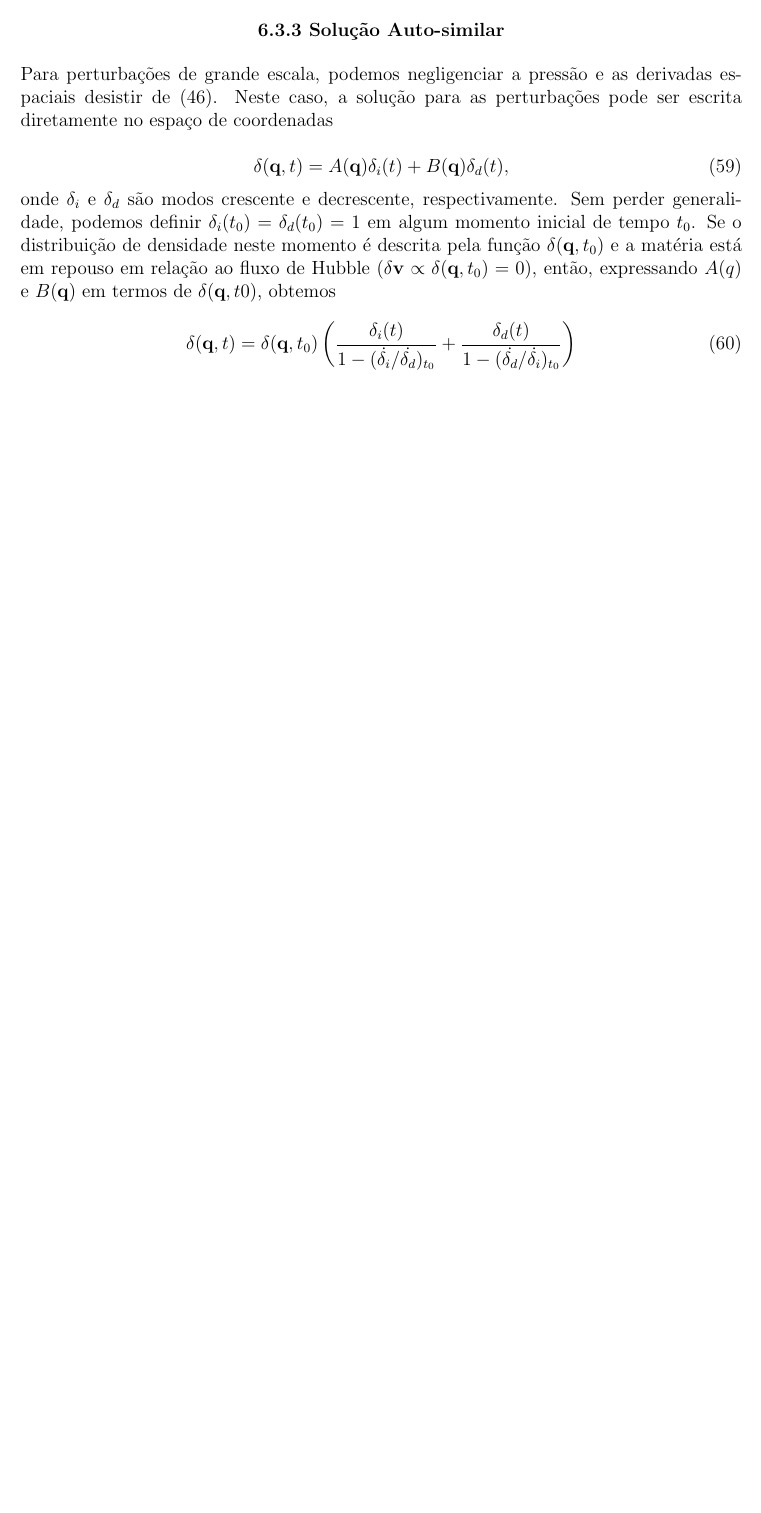
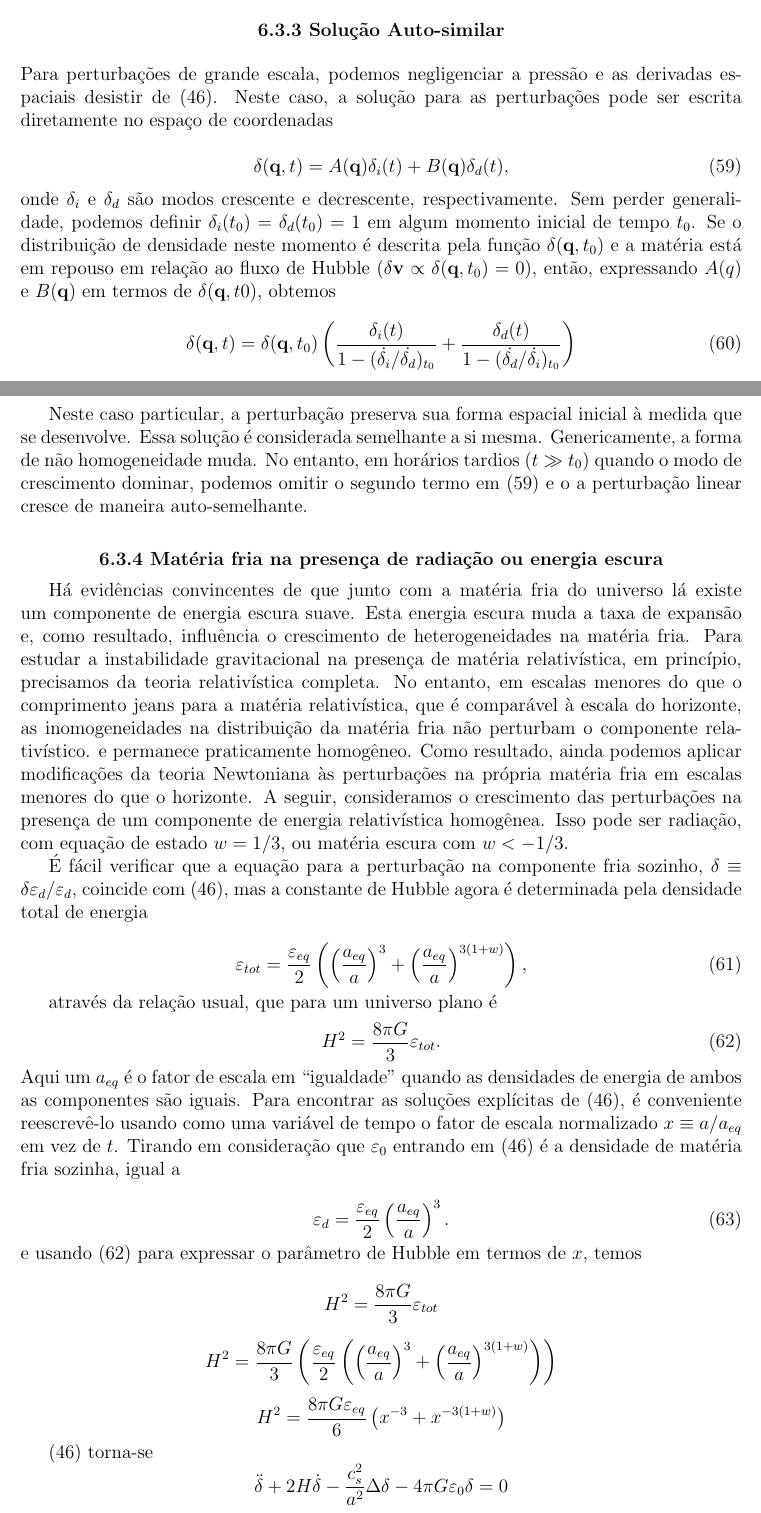
Before and after one commit to asm444/Chapter_six_Mukhanov, a LaTeX document (6Cap_Mukhanov.tex): part of page 18 of 18 before the commit and two parts of pages 18 and 19 of 19 after it, the two joined at a grey line, cut so that both start at the same text, the shorter picture padded with empty space. Compiled offline with pdfLaTeX.

Commit message:
Preparar para deduzir a equação 64

```diff
--- a/6Cap_Mukhanov.tex
+++ b/6Cap_Mukhanov.tex
@@ -820,6 +820,58 @@ e $B (\mathbf{q})$ em termos de $\delta (\mathbf{q}, t0)$, obtemos
 	\delta (\mathbf{q},t) = \delta (\mathbf{q}, t_0)\left( \dfrac{\delta_i(t)}{1 - (\dot{\delta_i}/\dot{\delta_d})_{t_0}} + \dfrac{\delta_d(t)}{1 - (\dot{\delta_d}/\dot{\delta_i})_{t_0}}\right)
 \end{equation}
 
+Neste caso particular, a perturbação preserva sua forma espacial inicial à medida que se desenvolve. Essa solução é considerada semelhante a si mesma.
+Genericamente, a forma de não homogeneidade muda. No entanto, em horários tardios ($t \gg t_0$)
+quando o modo de crescimento dominar, podemos omitir o segundo termo em (59) e o
+a perturbação linear cresce de maneira auto-semelhante.
+\newline
+
+\begin{center}
+	\textbf{6.3.4 Matéria fria na presença de radiação ou energia escura}
+\end{center}
+
+Há evidências convincentes de que junto com a matéria fria do universo lá
+existe um componente de energia escura suave. Esta energia escura muda a taxa de expansão e, como resultado, influência o crescimento de heterogeneidades na matéria fria.
+Para estudar a instabilidade gravitacional na presença de matéria relativística, em princípio, precisamos da teoria relativística completa. No entanto, em escalas menores do que o comprimento jeans
+para a matéria relativística, que é comparável à escala do horizonte, as inomogeneidades na distribuição da matéria fria não perturbam o componente relativístico.
+e permanece praticamente homogêneo. Como resultado, ainda podemos aplicar modificações da
+teoria Newtoniana às perturbações na própria matéria fria em escalas menores
+do que o horizonte. A seguir, consideramos o crescimento das perturbações na
+presença de um componente de energia relativística homogênea. Isso pode ser radiação,
+com equação de estado $w = 1/3$, ou matéria escura com $w < - 1/3$.
+
+É fácil verificar que a equação para a perturbação na componente fria
+sozinho, $\delta \equiv \delta\varepsilon_d / \varepsilon_d$, coincide com (46), mas a constante de Hubble agora é determinada
+pela densidade total de energia
+
+\begin{equation}
+	\varepsilon_{tot} = \dfrac{\varepsilon_{eq}}{2}\left( \left( \dfrac{a_{eq}}{a}\right)^3 + \left(\dfrac{a_{eq}}{a} \right)^{3 (1+w)}\right),
+\end{equation}
+
+através da relação usual, que para um universo plano é
+\begin{equation}
+	H^2 = \dfrac{8\pi G}{3}\varepsilon_{tot}.
+\end{equation}
+Aqui um $a_{eq}$ é o fator de escala em “igualdade” quando as densidades de energia de ambos as componentes são iguais. Para encontrar as soluções explícitas de (46), é conveniente reescrevê-lo
+usando como uma variável de tempo o fator de escala normalizado $x \equiv a / a_{eq}$ em vez de $t$. Tirando
+em consideração que $\varepsilon_0$ entrando em (46) é a densidade de matéria fria sozinha, igual a
+
+\begin{equation}
+	\varepsilon_d = \dfrac{\varepsilon_{eq}}{2}\left(\dfrac{a_{eq}}{a}\right)^3.
+\end{equation}
+e usando (62) para expressar o parâmetro de Hubble em termos de $x$, temos
+
+$$H^2 = \dfrac{8\pi G}{3}\varepsilon_{tot}$$
+
+$$H^2 = \dfrac{8\pi G}{3}\left(\dfrac{\varepsilon_{eq}}{2}\left( \left( \dfrac{a_{eq}}{a}\right)^3 + \left(\dfrac{a_{eq}}{a} \right)^{3 (1+w)}\right)\right)$$
+
+$$H^2 = \dfrac{8\pi G\varepsilon_{eq}}{6}\left( x^{-3} +x^{-3 (1+w)}\right)$$
+
+(46) torna-se
+$$\ddot{\delta} + 2H\dot{\delta} -\dfrac{c^2_s}{a^2}\Delta\delta -4\pi G\varepsilon_0\delta = 0$$
 
 
+\begin{equation}
+	x^2 (1+x^{-3w})\dfrac{d^2\delta}{dx^2} + \dfrac{3}{2}x(1+ (1+w)x^{-3w})\dfrac{d\delta}{dt} - \dfrac{3}{2}\delta = 0
+\end{equation}
 \end{document}
```
